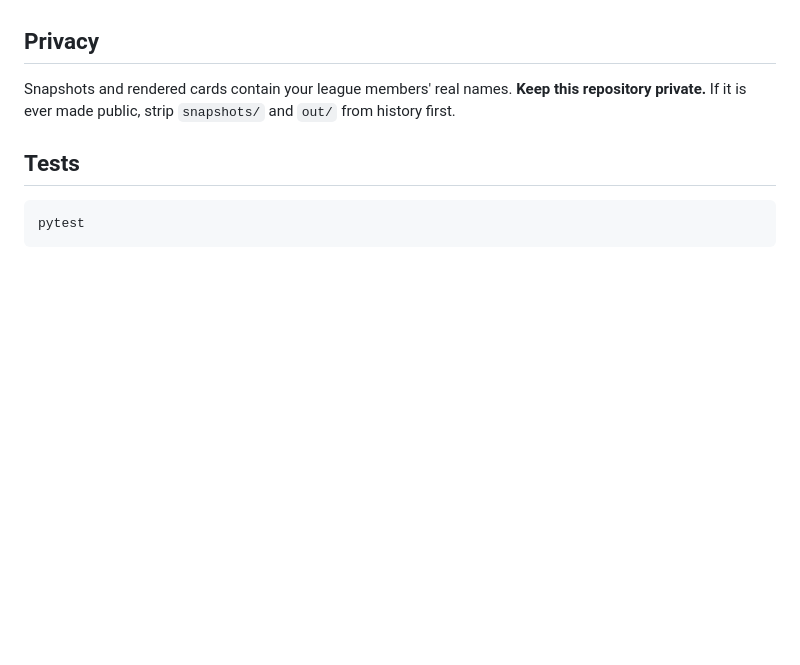
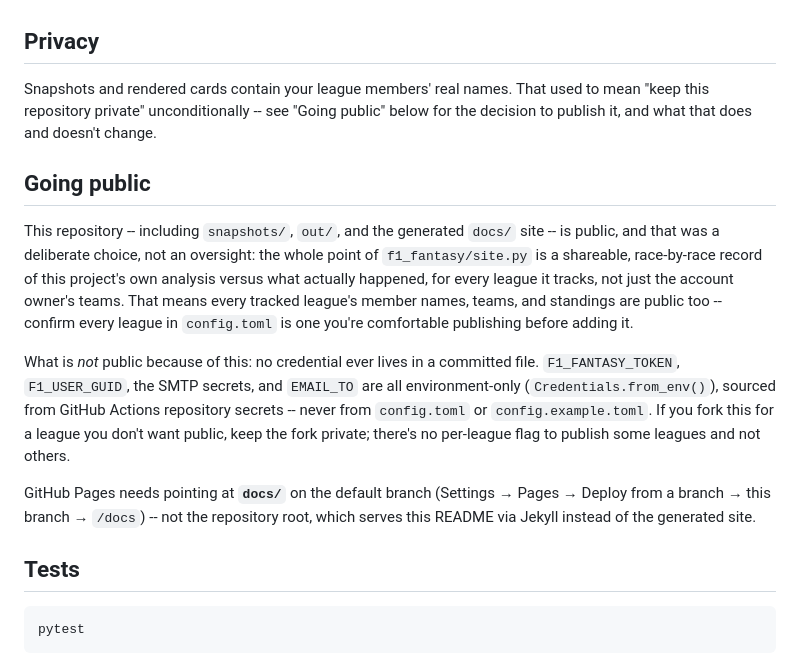
Before and after one commit to MarcoTondolo/f1-fantasy-reporter, a Markdown page: README.md, the part around the change. Drawn GitHub-style; blank space fills up the shorter version.

Commit message:
README: document the going-public decision, point Pages at /docs
Replaces the stale "keep this repository private" privacy note -- the repo,
snapshots/, out/, and docs/ are now deliberately public -- and records what
that does and doesn't cover (credentials stay env-only either way). Also
notes that GitHub Pages needs to be pointed at the docs/ folder specifically,
since the root serves this README via Jekyll instead.

Co-Authored-By: Claude Sonnet 5 <noreply@anthropic.com>
Claude-Session: https://claude.ai/code/session_019AogpxY8ZrLfAj67CcZveZ

```diff
--- a/README.md
+++ b/README.md
@@ -217,9 +217,32 @@ auto-posting adapter could be added later without touching report code.
 
 ## Privacy
 
-Snapshots and rendered cards contain your league members' real names.
-**Keep this repository private.** If it is ever made public, strip `snapshots/`
-and `out/` from history first.
+Snapshots and rendered cards contain your league members' real names. That
+used to mean "keep this repository private" unconditionally -- see "Going
+public" below for the decision to publish it, and what that does and doesn't
+change.
+
+## Going public
+
+This repository -- including `snapshots/`, `out/`, and the generated
+`docs/` site -- is public, and that was a deliberate choice, not an
+oversight: the whole point of `f1_fantasy/site.py` is a shareable, race-by-race
+record of this project's own analysis versus what actually happened, for
+every league it tracks, not just the account owner's teams. That means every
+tracked league's member names, teams, and standings are public too -- confirm
+every league in `config.toml` is one you're comfortable publishing before
+adding it.
+
+What is *not* public because of this: no credential ever lives in a committed
+file. `F1_FANTASY_TOKEN`, `F1_USER_GUID`, the SMTP secrets, and `EMAIL_TO`
+are all environment-only (`Credentials.from_env()`), sourced from GitHub
+Actions repository secrets -- never from `config.toml` or `config.example.toml`.
+If you fork this for a league you don't want public, keep the fork private;
+there's no per-league flag to publish some leagues and not others.
+
+GitHub Pages needs pointing at **`docs/`** on the default branch (Settings →
+Pages → Deploy from a branch → this branch → `/docs`) -- not the repository
+root, which serves this README via Jekyll instead of the generated site.
 
 ## Tests
 
```
